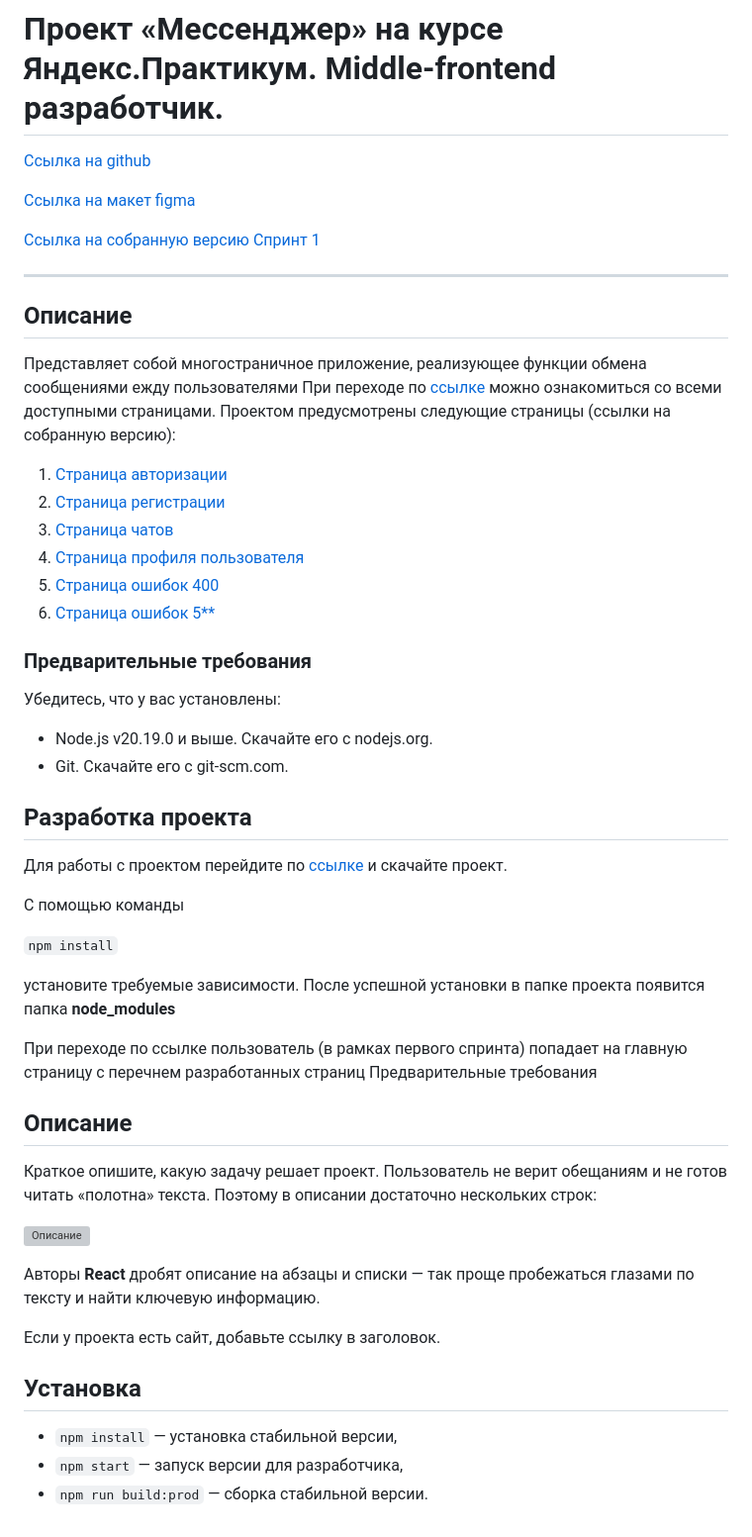
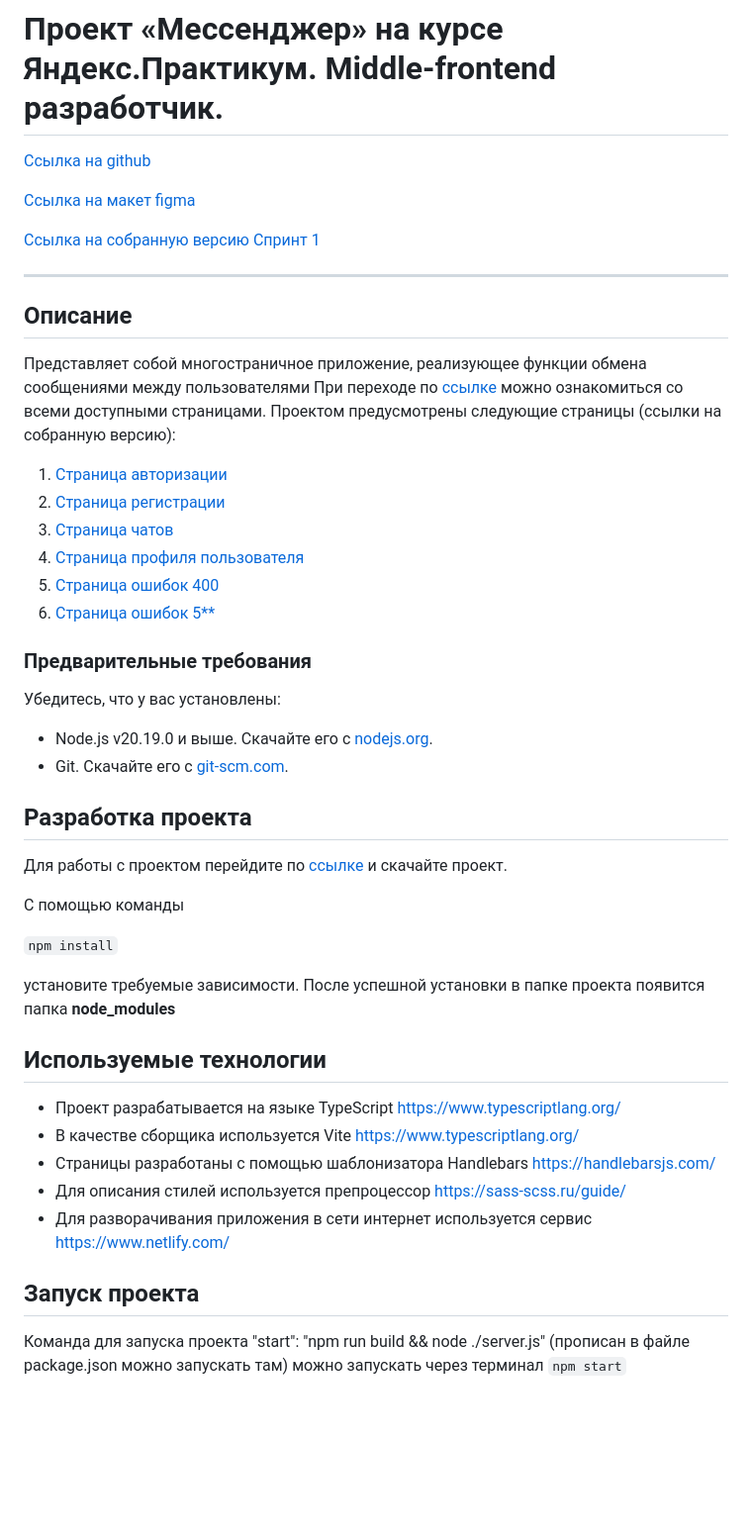
Before and after one commit to IrinaSha/yandex-praktikum-middle.messenger, a Markdown page: README.md, the part around one of its changes. Shown at 99% size. Rendered like a GitHub page; blank space fills up the shorter version; grey boxes are pictures that could not be loaded.

Commit message:
[SPRINT_1]: readme

```diff
--- a/README.md
+++ b/README.md
@@ -10,6 +10,6 @@
 
 ## Описание
 
-Представляет собой многостраничное приложение, реализующее функции обмена сообщениями ежду пользователями
-При переходе по [ссылке](https://messenger-shabliy.netlify.app/) можно ознакомиться со всеми доступными страницами.
+Представляет собой многостраничное приложение, реализующее функции обмена сообщениями между пользователями
+При переходе по [ссылке](https://messenger-ishabliy.netlify.app/) можно ознакомиться со всеми доступными страницами.
 Проектом предусмотрены следующие страницы (ссылки на собранную версию):
@@ -24,8 +24,8 @@
 
 Убедитесь, что у вас установлены:
 
-- Node.js v20.19.0 и выше. Скачайте его с nodejs.org.
-- Git. Скачайте его с git-scm.com.
+- Node.js v20.19.0 и выше. Скачайте его с [nodejs.org](https://nodejs.org/en).
+- Git. Скачайте его с [git-scm.com](https://git-scm.com/).
 
 ## Разработка проекта
 
@@ -38,23 +38,17 @@
 
 установите требуемые зависимости. После успешной установки в папке проекта появится папка **node_modules**
 
-При переходе по ссылке пользователь (в рамках первого спринта) попадает на главную страницу с перечнем разработанных страниц
-Предварительные требования
+## Используемые технологии
 
+- Проект разрабатывается на языке TypeScript https://www.typescriptlang.org/
+- В качестве сборщика используется Vite https://www.typescriptlang.org/
+- Страницы разработаны с помощью шаблонизатора Handlebars https://handlebarsjs.com/
+- Для описания стилей используется препроцессор https://sass-scss.ru/guide/
+- Для разворачивания приложения в сети интернет используется сервис https://www.netlify.com/
 
+## Запуск проекта
 
-## Описание
-
-Краткое опишите, какую задачу решает проект. Пользователь не верит обещаниям и не готов читать «полотна» текста. Поэтому в описании достаточно нескольких строк:
-
-![Описание](https://github.com/yandex-praktikum/mf.messenger.praktikum.yandex.images/blob/master/mf/desc.png)
-
-Авторы **React** дробят описание на абзацы и списки — так проще пробежаться глазами по тексту и найти ключевую информацию.
-
-Если у проекта есть сайт, добавьте ссылку в заголовок.
-
-## Установка
-
-- `npm install` — установка стабильной версии,
-- `npm start` — запуск версии для разработчика,
-- `npm run build:prod` — сборка стабильной версии.
+Команда для запуска проекта
+"start": "npm run build && node ./server.js" (прописан в файле package.json можно запускать там)
+можно запускать через терминал
+`npm start`
```
Also changed, not shown: other parts of README.md (+7 -7 lines).
